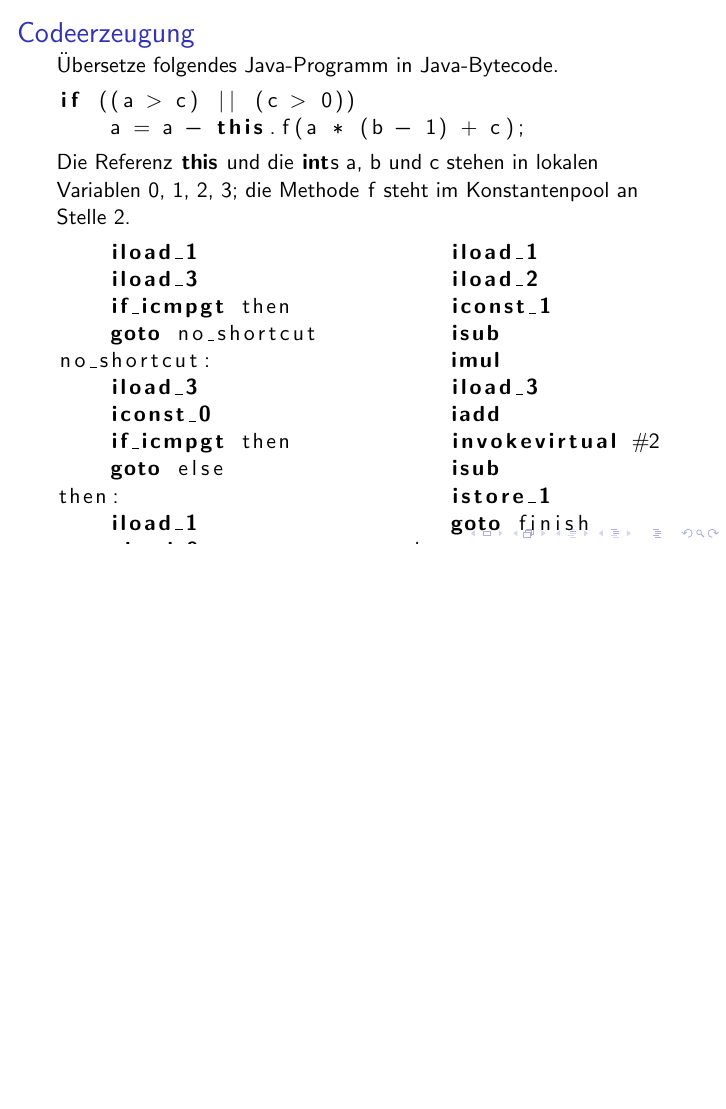
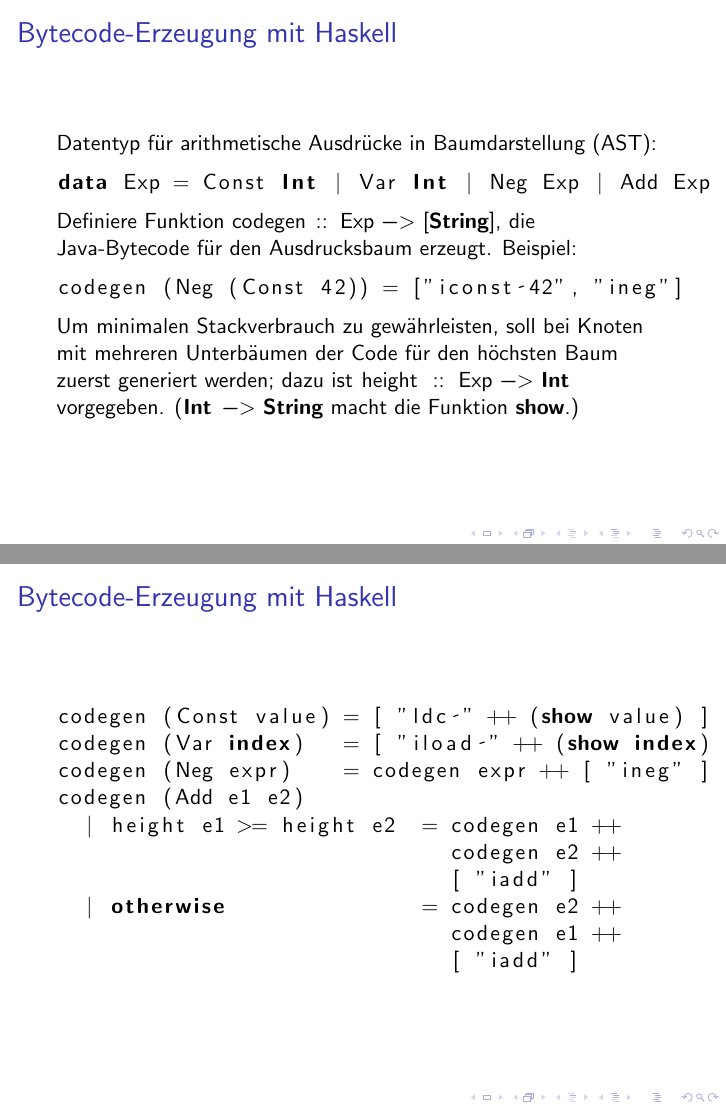
Before and after one commit to lucaswerkmeister/propa-tut-ws1617, LaTeX slides (Tutorien/tut13.tex): page 12 of 12 before the commit and pages 13 and 14 of 15 after it, the two joined at a grey line, the shorter picture padded with empty space. Compiled offline with pdfLaTeX.

Commit message:
tut13: add slides for codegen in Haskell

```diff
--- a/Tutorien/tut13.tex
+++ b/Tutorien/tut13.tex
@@ -136,3 +136,38 @@ then:                         istore_1
   \end{lstlisting}
 \end{frame}
 
+\begin{frame}[fragile]
+  \frametitle{Bytecode-Erzeugung mit Haskell}
+  \lstset{language=Haskell}
+  Datentyp für arithmetische Ausdrücke in Baumdarstellung (AST):
+  \begin{lstlisting}
+    data Exp = Const Int | Var Int | Neg Exp | Add Exp Exp
+  \end{lstlisting}
+  Definiere Funktion \lstinline{codegen :: Exp -> [String]}, die Java-Bytecode für den Ausdrucksbaum erzeugt. Beispiel:
+  \begin{lstlisting}
+    codegen (Neg (Const 42)) = ["iconst 42", "ineg"]
+  \end{lstlisting}
+  Um minimalen Stackverbrauch zu gewährleisten, soll bei Knoten mit mehreren Unterbäumen der Code für den höchsten Baum zuerst generiert werden;
+  dazu ist \lstinline{height :: Exp -> Int} vorgegeben.
+  (\lstinline{Int -> String} macht die Funktion \lstinline{show}.)
+\end{frame}
+
+\begin{frame}[fragile]
+  \frametitle{Bytecode-Erzeugung mit Haskell}
+  \lstset{language=Haskell}
+  \begin{lstlisting}
+    codegen (Const value) = [ "ldc " ++ (show value) ]
+    codegen (Var index)   = [ "iload " ++ (show index) ]
+    codegen (Neg expr)    = codegen expr ++ [ "ineg" ]
+    codegen (Add e1 e2)
+      | height e1 >= height e2  = codegen e1 ++
+                                  codegen e2 ++
+                                  [ "iadd" ]
+      | otherwise               = codegen e2 ++
+                                  codegen e1 ++
+                                  [ "iadd" ]
+  \end{lstlisting}
+\end{frame}
+
+\begin{frame}
+  \frametitle{Bytecode-Erzeugung mit Haskell}
```
Also changed, not shown: Tutorien/tut13.tex (8 more changed lines).
